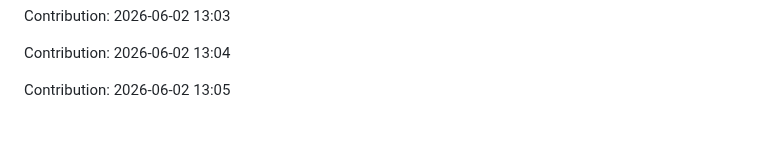
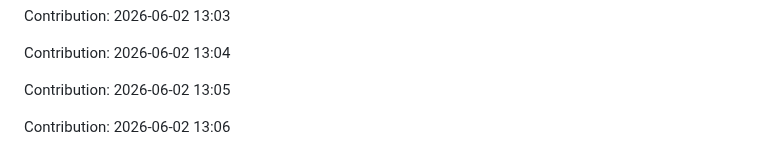
Before and after one commit to urvashi181/Myfiirstrepo, a Markdown page: repo/README.md, the part around the change. GitHub-like rendering; blank space fills up the shorter version.

Commit message:
Contribution: 2026-06-02 13:06

```diff
--- a/repo/README.md
+++ b/repo/README.md
@@ -2935,3 +2935,5 @@ Contribution: 2026-06-02 13:03
 Contribution: 2026-06-02 13:04
 
 Contribution: 2026-06-02 13:05
+
+Contribution: 2026-06-02 13:06
```
